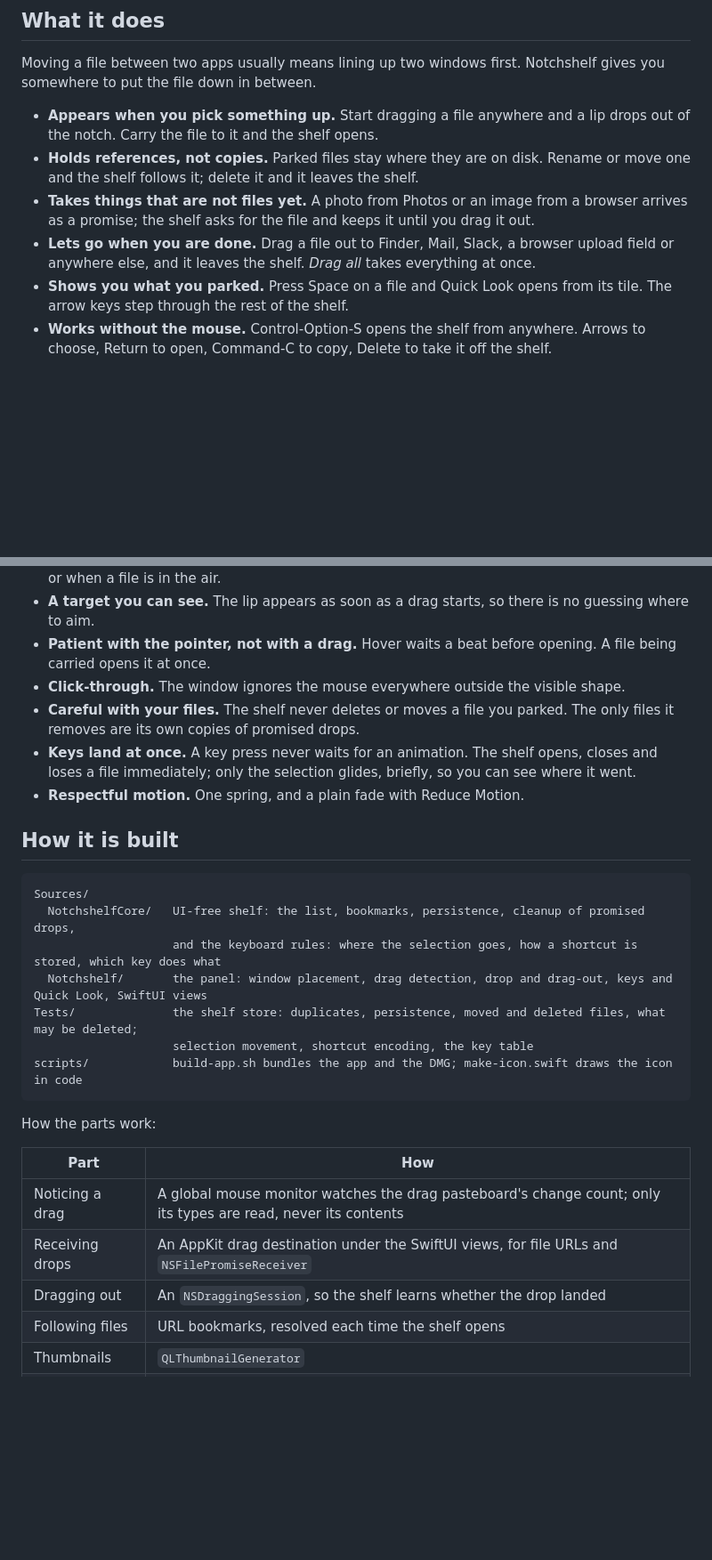
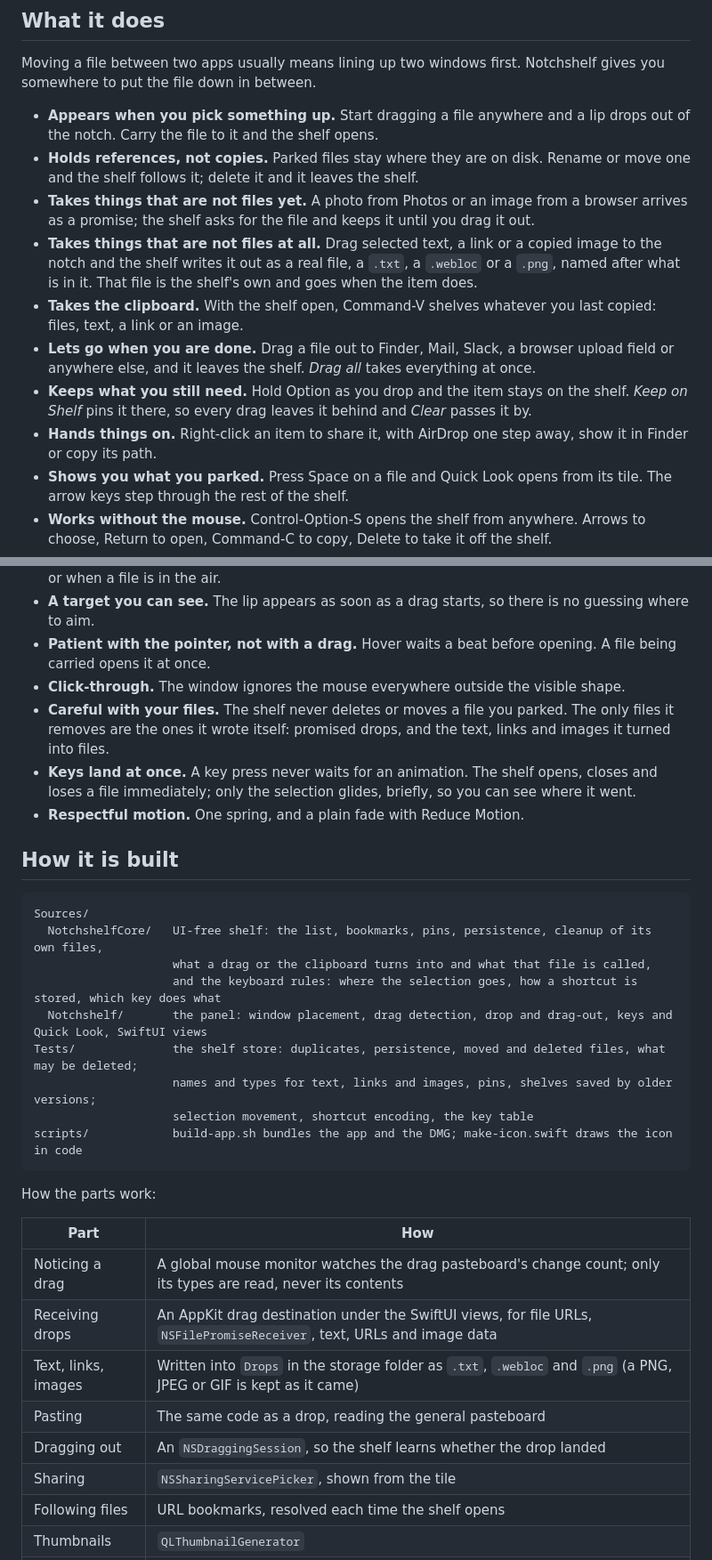
Before and after one commit to brijraj-rana/notchshelf, a Markdown page: README.md, 2 parts joined by grey strips. Shown at 89% size. Rendered like a GitHub page; blank space fills up the shorter version.

````diff
--- a/README.md
+++ b/README.md
@@ -27,7 +27,11 @@ Moving a file between two apps usually means lining up two windows first. Notchs
 - **Appears when you pick something up.** Start dragging a file anywhere and a lip drops out of the notch. Carry the file to it and the shelf opens.
 - **Holds references, not copies.** Parked files stay where they are on disk. Rename or move one and the shelf follows it; delete it and it leaves the shelf.
 - **Takes things that are not files yet.** A photo from Photos or an image from a browser arrives as a promise; the shelf asks for the file and keeps it until you drag it out.
+- **Takes things that are not files at all.** Drag selected text, a link or a copied image to the notch and the shelf writes it out as a real file, a `.txt`, a `.webloc` or a `.png`, named after what is in it. That file is the shelf's own and goes when the item does.
+- **Takes the clipboard.** With the shelf open, Command-V shelves whatever you last copied: files, text, a link or an image.
 - **Lets go when you are done.** Drag a file out to Finder, Mail, Slack, a browser upload field or anywhere else, and it leaves the shelf. *Drag all* takes everything at once.
+- **Keeps what you still need.** Hold Option as you drop and the item stays on the shelf. *Keep on Shelf* pins it there, so every drag leaves it behind and *Clear* passes it by.
+- **Hands things on.** Right-click an item to share it, with AirDrop one step away, show it in Finder or copy its path.
 - **Shows you what you parked.** Press Space on a file and Quick Look opens from its tile. The arrow keys step through the rest of the shelf.
 - **Works without the mouse.** Control-Option-S opens the shelf from anywhere. Arrows to choose, Return to open, Command-C to copy, Delete to take it off the shelf.
 - **Stays out of the way.** An empty shelf shows nothing. A shelf with files shows a small count beside the notch.
@@ -123,7 +140,7 @@ While the shelf is open and the pointer is on it, or while it was opened from th
 - **A target you can see.** The lip appears as soon as a drag starts, so there is no guessing where to aim.
 - **Patient with the pointer, not with a drag.** Hover waits a beat before opening. A file being carried opens it at once.
 - **Click-through.** The window ignores the mouse everywhere outside the visible shape.
-- **Careful with your files.** The shelf never deletes or moves a file you parked. The only files it removes are its own copies of promised drops.
+- **Careful with your files.** The shelf never deletes or moves a file you parked. The only files it removes are the ones it wrote itself: promised drops, and the text, links and images it turned into files.
 - **Keys land at once.** A key press never waits for an animation. The shelf opens, closes and loses a file immediately; only the selection glides, briefly, so you can see where it went.
 - **Respectful motion.** One spring, and a plain fade with Reduce Motion.
 
@@ -131,10 +148,12 @@ While the shelf is open and the pointer is on it, or while it was opened from th
 
 ```
 Sources/
-  NotchshelfCore/   UI-free shelf: the list, bookmarks, persistence, cleanup of promised drops,
+  NotchshelfCore/   UI-free shelf: the list, bookmarks, pins, persistence, cleanup of its own files,
+                    what a drag or the clipboard turns into and what that file is called,
                     and the keyboard rules: where the selection goes, how a shortcut is stored, which key does what
   Notchshelf/       the panel: window placement, drag detection, drop and drag-out, keys and Quick Look, SwiftUI views
 Tests/              the shelf store: duplicates, persistence, moved and deleted files, what may be deleted;
+                    names and types for text, links and images, pins, shelves saved by older versions;
                     selection movement, shortcut encoding, the key table
 scripts/            build-app.sh bundles the app and the DMG; make-icon.swift draws the icon in code
 ```
@@ -144,8 +163,11 @@ How the parts work:
 | Part | How |
 |---|---|
 | Noticing a drag | A global mouse monitor watches the drag pasteboard's change count; only its types are read, never its contents |
-| Receiving drops | An AppKit drag destination under the SwiftUI views, for file URLs and `NSFilePromiseReceiver` |
+| Receiving drops | An AppKit drag destination under the SwiftUI views, for file URLs, `NSFilePromiseReceiver`, text, URLs and image data |
+| Text, links, images | Written into `Drops` in the storage folder as `.txt`, `.webloc` and `.png` (a PNG, JPEG or GIF is kept as it came) |
+| Pasting | The same code as a drop, reading the general pasteboard |
 | Dragging out | An `NSDraggingSession`, so the shelf learns whether the drop landed |
+| Sharing | `NSSharingServicePicker`, shown from the tile |
 | Following files | URL bookmarks, resolved each time the shelf opens |
 | Thumbnails | `QLThumbnailGenerator` |
 | The global shortcut | Carbon's `RegisterEventHotKey`, which needs no accessibility permission |
````
Also changed, not shown: other parts of README.md (+15 -2 lines), docs/clippings.png (added), docs/open.png, docs/selected.png, docs/shortcut.png, 11 other files.
